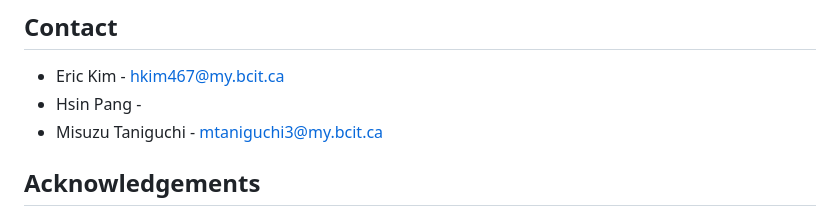
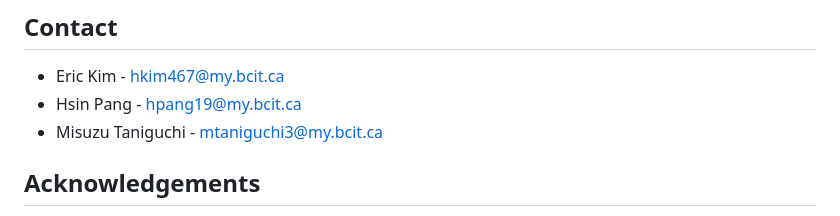
Before and after one commit to Miryeong1235/DTC06-helpER, a Markdown page: README.md, the part around the change. GitHub-like rendering.

Commit message:
Update contact email for Hsin Pang

```diff
--- a/README.md
+++ b/README.md
@@ -243,7 +243,7 @@ Firebase hosting files:      # Firebase hosting files
 
 ## Contact
 * Eric Kim - hkim467@my.bcit.ca
-* Hsin Pang -
+* Hsin Pang - hpang19@my.bcit.ca
 * Misuzu Taniguchi - mtaniguchi3@my.bcit.ca
 
 ## Acknowledgements
```
